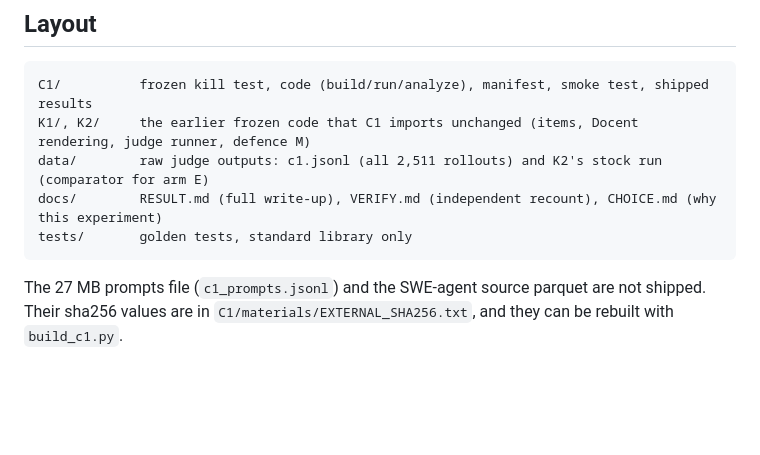
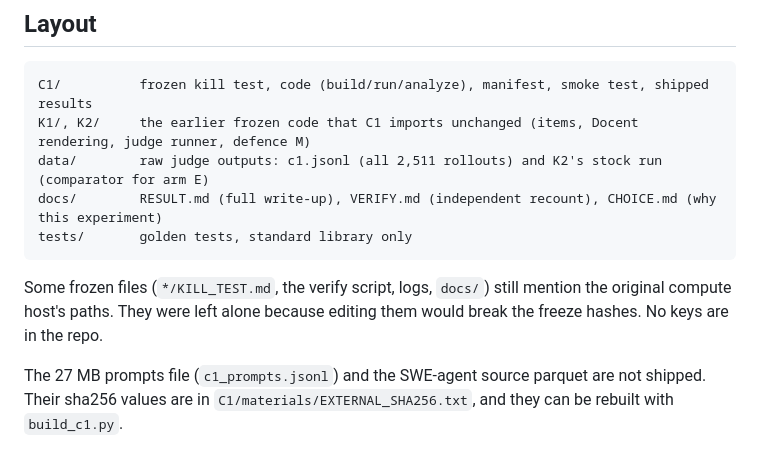
Before and after one commit to samihormi/docent-judge-false-claim, a Markdown page: README.md, the part around the change. GitHub-like rendering; blank space fills up the shorter version.

Commit message:
README: note host paths in frozen files
Co-Authored-By: Claude Opus 5.5 <noreply@anthropic.com>

````diff
--- a/README.md
+++ b/README.md
@@ -85,6 +85,8 @@ docs/        RESULT.md (full write-up), VERIFY.md (independent recount), CHOICE.
 tests/       golden tests, standard library only
 ```
 
+Some frozen files (`*/KILL_TEST.md`, the verify script, logs, `docs/`) still mention the original compute host's paths. They were left alone because editing them would break the freeze hashes. No keys are in the repo.
+
 The 27 MB prompts file (`c1_prompts.jsonl`) and the SWE-agent source parquet are not shipped. Their sha256
 values are in `C1/materials/EXTERNAL_SHA256.txt`, and they can be rebuilt with `build_c1.py`.
 
````
